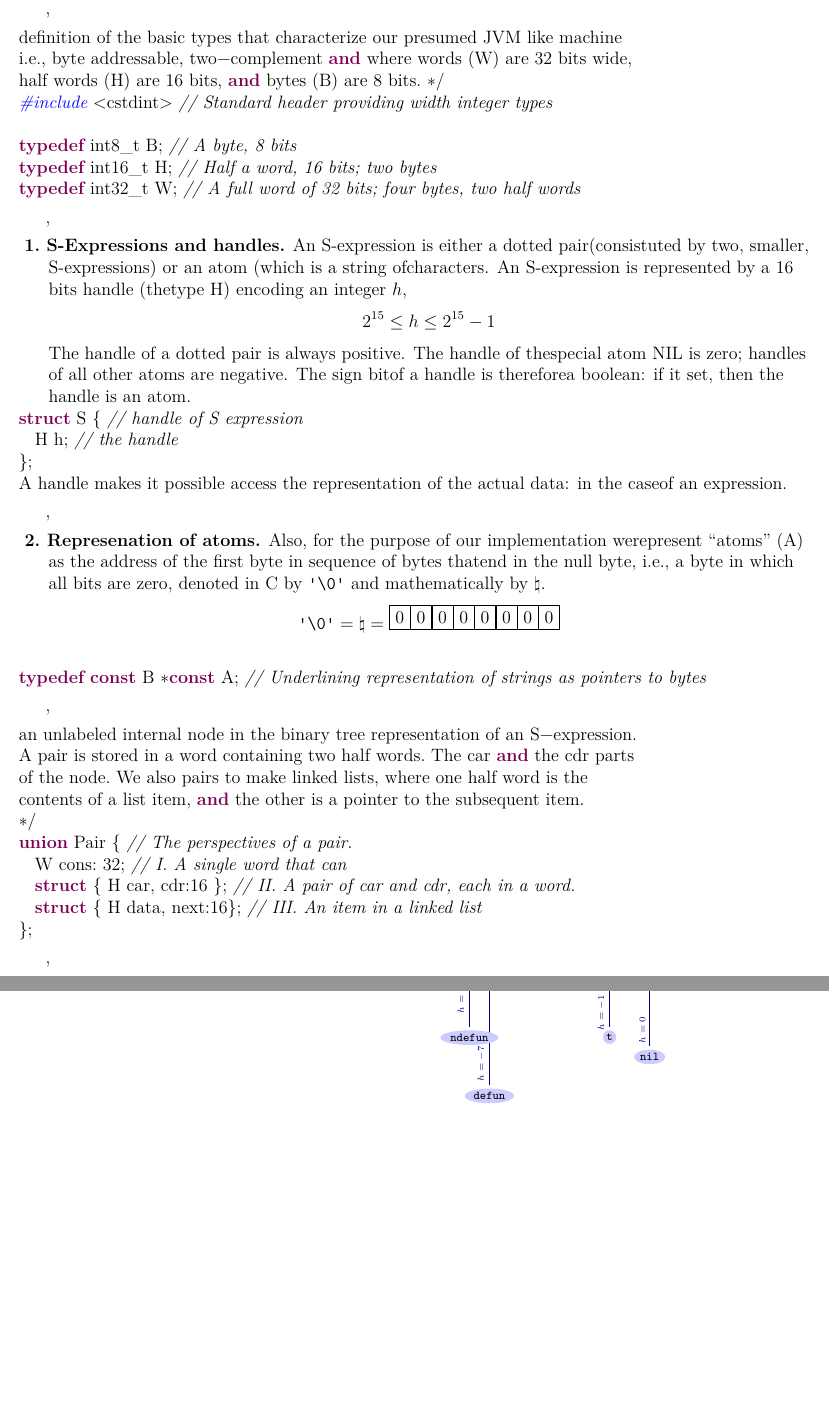
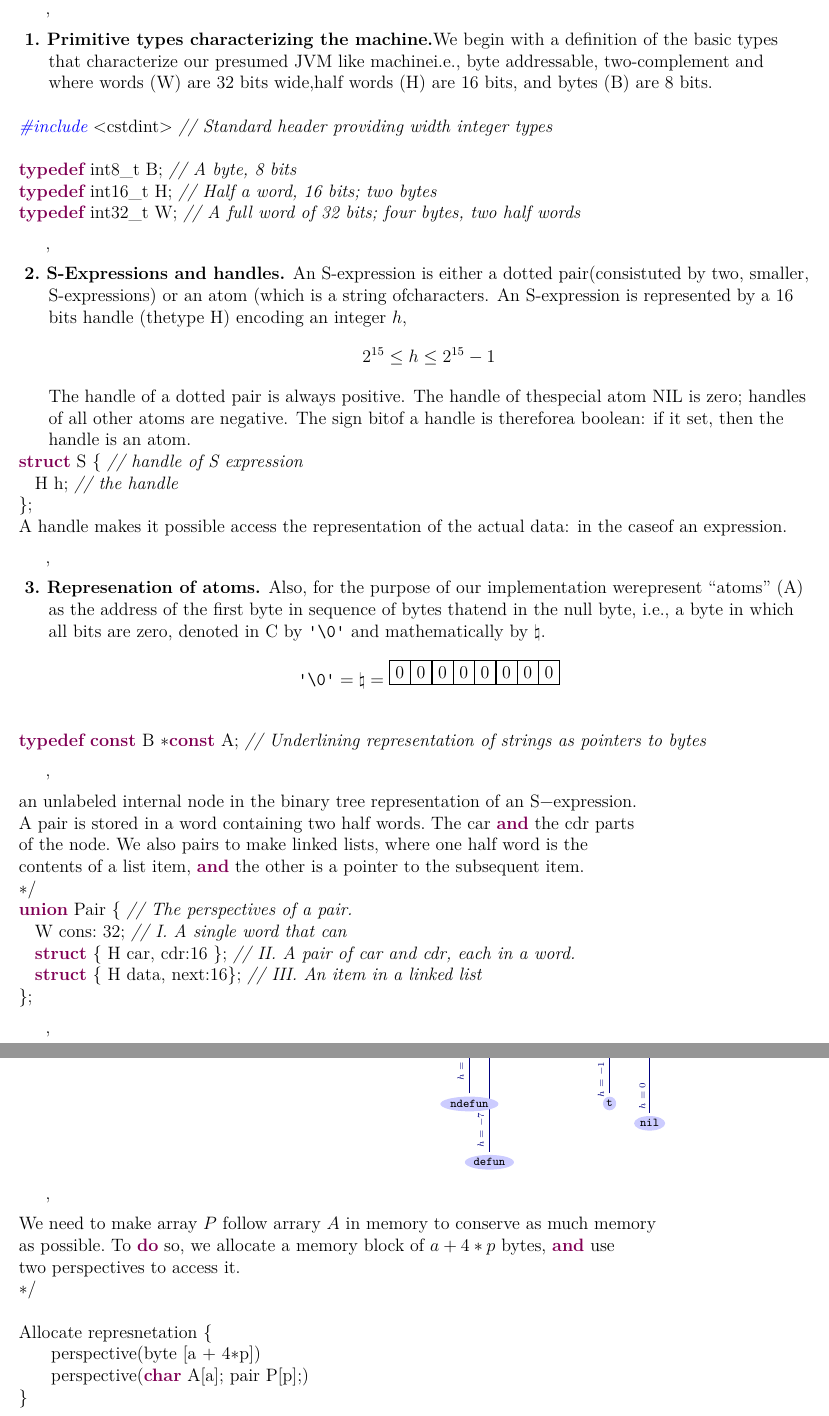
Before and after one commit to CS234319/safot, a LaTeX document (Mini-LISP/memory.tex): two parts of pages 1 and 2 of 3, joined at a grey line, cut so that both start at the same text, the shorter picture padded with empty space. Compiled offline with XeLaTeX.

Commit message:
Initial #345

```diff
--- a/Mini-LISP/memory.tex
+++ b/Mini-LISP/memory.tex
@@ -23,7 +24,7 @@
 \newread  \tempFile     % A temporary reading stream
 \newwrite \codeFile     % A stream to save the code fragment
 
-\immediate \openout \codeFile=\jobname.cc
+%\immediate \openout \codeFile=\jobname.cc
 
 \lstnewenvironment{code}[1][\relax]{\lstset{#1}}{}
 
@@ -85,16 +84,23 @@
   }%
 }%
 \endgroup
-\begin{code}/* @Primitive types characterizing the machine@ We begin with a %
-definition  of the basic types that characterize our presumed JVM like machine
+
+\begin{document}
+
+
+\begin{code}
+/* @Primitive types characterizing the machine@
+We begin with a  definition  of the basic types that characterize our presumed JVM like machine
 i.e., byte addressable, two-complement and where words (W) are 32 bits wide,
 half words (H) are 16 bits, and bytes (B) are 8 bits. */
+
 #include <cstdint> // Standard header providing width integer types
 
 typedef int8_t  B; // A byte, 8 bits
 typedef int16_t H; // Half a word, 16 bits; two bytes
 typedef int32_t W; // A full word of 32 bits; four bytes, two half words
 \end{code}
+
 
 \begin{code}
 /* @S-Expressions and  handles@ An S-expression is either a  dotted pair
@@ -206,6 +214,19 @@ Such an expression is represented by a half-word that represents an integer $h$,
 \end{layout}
 \end{description}
 \end{code}
+
+\begin{code} /*@Ensuring that both pools are contigious$
+We need to make array $P$ follow arrary $A$ in memory to conserve as much memory
+as possible. To do so, we allocate a memory block of $a + 4*p$ bytes, and use
+two perspectives to access it.
+*/
+
+Allocate represnetation {
+    perspective(byte [a + 4*p])
+    perspective(char A[a]; pair P[p];)
+}
+\end{code}
+
 
 \begin{itemize}
     \item  integers
```
Also changed, not shown: Mini-LISP/Makefile, Mini-LISP/memory.tex (9 more changed lines), 2 other files.
